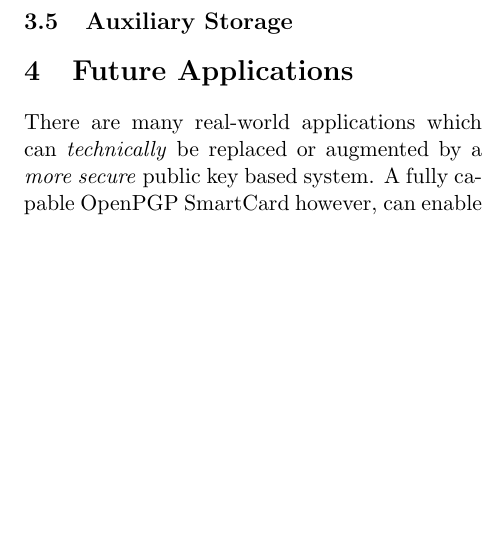
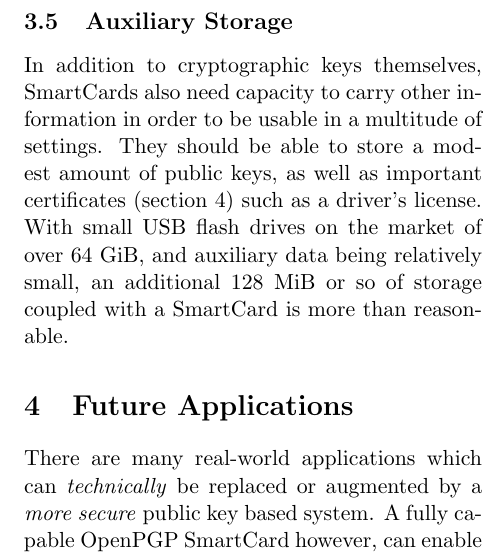
Before and after one commit to asayler/cu-advsec-13fall-smartcards, a LaTeX paper (report/final/report.tex): part of one column of page 6 of 7 before the commit and part of one column of page 6 of 8 after it, cut so that both start at the same text, the shorter picture padded with empty space. Compiled offline with pdfLaTeX.

Commit message:
Ideal - Storage

```diff
--- a/report/final/report.tex
+++ b/report/final/report.tex
@@ -495,6 +495,14 @@ this cost to be reduced.
 
 \subsection{Auxiliary Storage}
 
+In addition to cryptographic keys themselves, SmartCards also need capacity to
+carry other information in order to be usable in a multitude of settings. They
+should be able to store a modest amount of public keys, as well as important
+certificates (\autoref{sec:future}) such as a driver's license. With small USB
+flash drives on the market of over 64 GiB, and auxiliary data being relatively
+small, an additional 128 MiB or so of storage coupled with a SmartCard is more
+than reasonable.
+
 \section{Future Applications}
 \label{sec:future}
 
```
